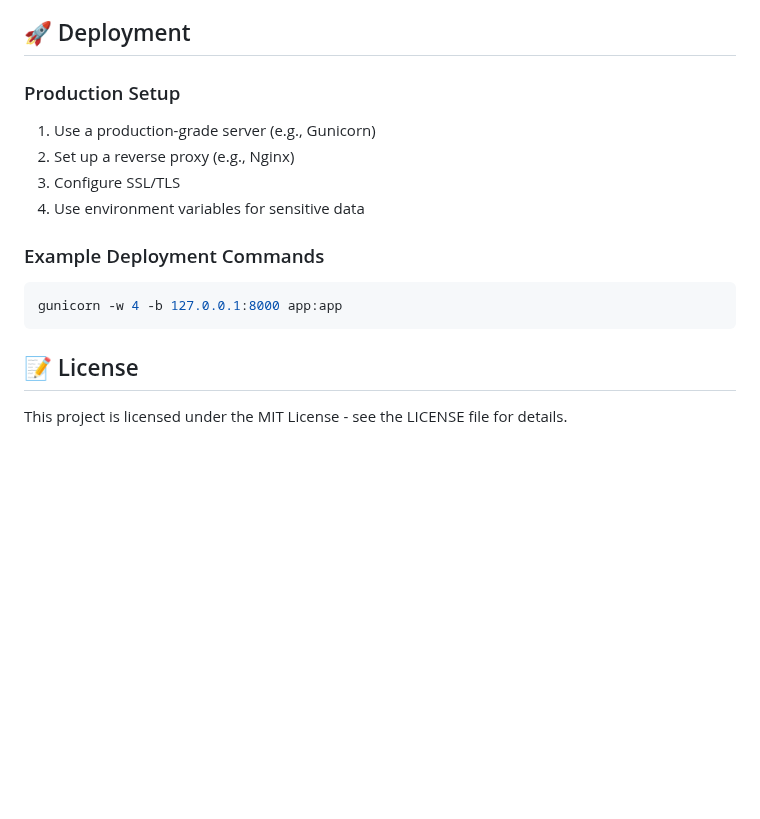
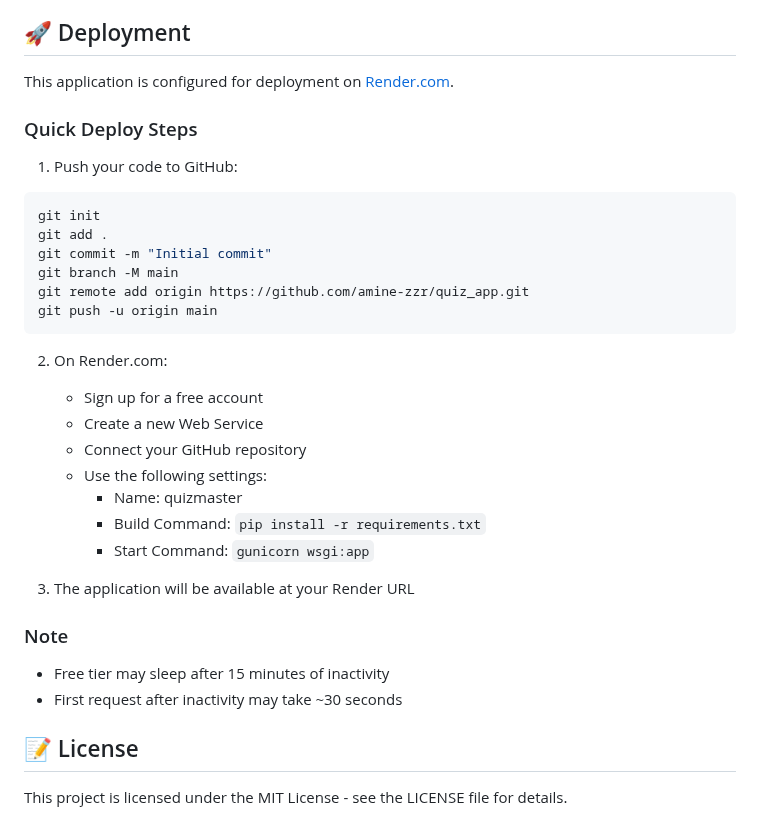
Before and after one commit to amine-zzr/quiz_app, a Markdown page: README.md, the part around the change. Rendered like a GitHub page; blank space fills up the shorter version.

Commit message:
update the deployment section of the README to be more concise and focused on Render deployment

````diff
--- a/README.md
+++ b/README.md
@@ -142,16 +142,34 @@ The application integrates with external quiz APIs to generate questions:
 
 ## 🚀 Deployment
 
-### Production Setup
-1. Use a production-grade server (e.g., Gunicorn)
-2. Set up a reverse proxy (e.g., Nginx)
-3. Configure SSL/TLS
-4. Use environment variables for sensitive data
+This application is configured for deployment on [Render.com](https://render.com).
 
-### Example Deployment Commands
+### Quick Deploy Steps
+
+1. Push your code to GitHub:
 ```bash
-gunicorn -w 4 -b 127.0.0.1:8000 app:app
+git init
+git add .
+git commit -m "Initial commit"
+git branch -M main
+git remote add origin https://github.com/amine-zzr/quiz_app.git
+git push -u origin main
 ```
+
+2. On Render.com:
+   - Sign up for a free account
+   - Create a new Web Service
+   - Connect your GitHub repository
+   - Use the following settings:
+     - Name: quizmaster
+     - Build Command: `pip install -r requirements.txt`
+     - Start Command: `gunicorn wsgi:app`
+
+3. The application will be available at your Render URL
+
+### Note
+- Free tier may sleep after 15 minutes of inactivity
+- First request after inactivity may take ~30 seconds
 
 ## 📝 License
 
````
